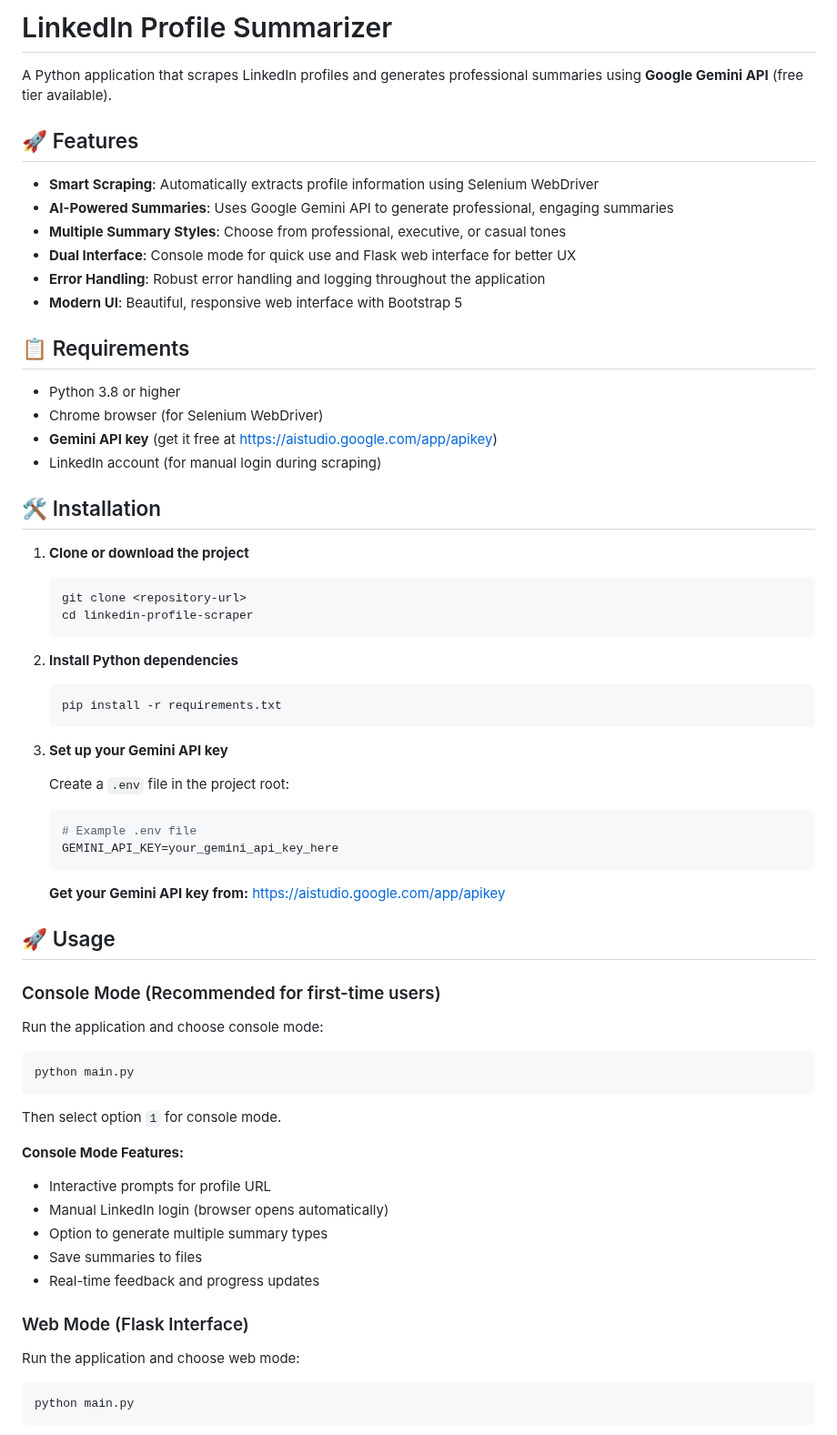
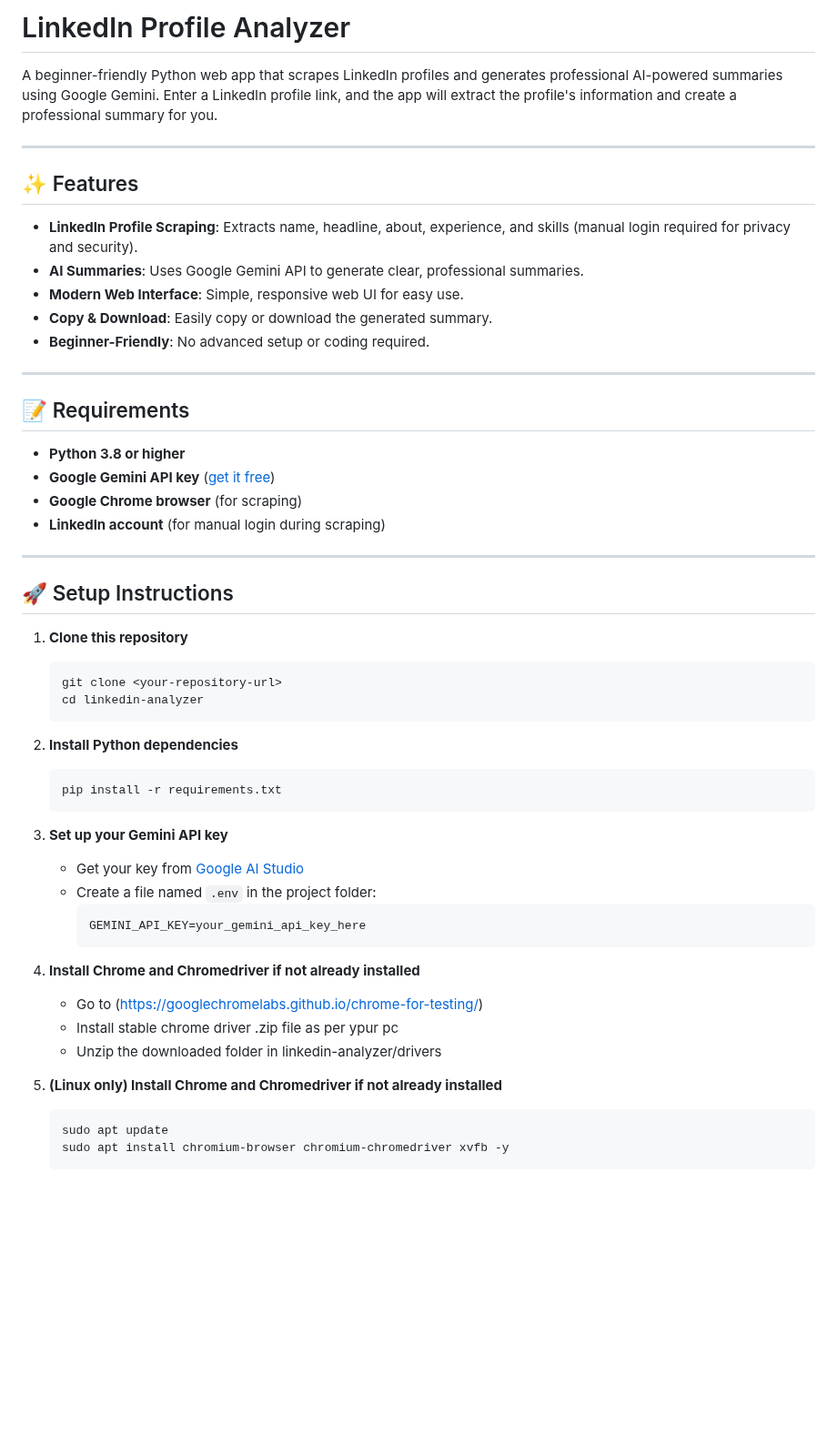
Before and after one commit to v-vekpawar/linkedin-analyzer, a Markdown page: README.md, the part around one of its changes. Shown at 91% size. Drawn GitHub-style; blank space fills up the shorter version.

````diff
--- a/README.md
+++ b/README.md
@@ -1,70 +1,52 @@
-# LinkedIn Profile Summarizer
+# LinkedIn Profile Analyzer
 
-A Python application that scrapes LinkedIn profiles and generates professional summaries using **Google Gemini API** (free tier available).
+A beginner-friendly Python web app that scrapes LinkedIn profiles and generates professional AI-powered summaries using Google Gemini. Enter a LinkedIn profile link, and the app will extract the profile's information and create a professional summary for you.
 
-## 🚀 Features
+---
 
-- **Smart Scraping**: Automatically extracts profile information using Selenium WebDriver
-- **AI-Powered Summaries**: Uses Google Gemini API to generate professional, engaging summaries
-- **Multiple Summary Styles**: Choose from professional, executive, or casual tones
-- **Dual Interface**: Console mode for quick use and Flask web interface for better UX
-- **Error Handling**: Robust error handling and logging throughout the application
-- **Modern UI**: Beautiful, responsive web interface with Bootstrap 5
+## ✨ Features
+- **LinkedIn Profile Scraping**: Extracts name, headline, about, experience, and skills (manual login required for privacy and security).
+- **AI Summaries**: Uses Google Gemini API to generate clear, professional summaries.
+- **Modern Web Interface**: Simple, responsive web UI for easy use.
+- **Copy & Download**: Easily copy or download the generated summary.
+- **Beginner-Friendly**: No advanced setup or coding required.
 
-## 📋 Requirements
+---
 
-- Python 3.8 or higher
-- Chrome browser (for Selenium WebDriver)
-- **Gemini API key** (get it free at https://aistudio.google.com/app/apikey)
-- LinkedIn account (for manual login during scraping)
+## 📝 Requirements
+- **Python 3.8 or higher**
+- **Google Gemini API key** ([get it free](https://aistudio.google.com/app/apikey))
+- **Google Chrome browser** (for scraping)
+- **LinkedIn account** (for manual login during scraping)
 
-## 🛠️ Installation
+---
 
-1. **Clone or download the project**
-   ```bash
-   git clone <repository-url>
-   cd linkedin-profile-scraper
+## 🚀 Setup Instructions
+
+1. **Clone this repository**
+   ```sh
+   git clone <your-repository-url>
+   cd linkedin-analyzer
    ```
 
 2. **Install Python dependencies**
-   ```bash
+   ```sh
    pip install -r requirements.txt
    ```
 
 3. **Set up your Gemini API key**
+   - Get your key from [Google AI Studio](https://aistudio.google.com/app/apikey)
+   - Create a file named `.env` in the project folder:
+     ```
+     GEMINI_API_KEY=your_gemini_api_key_here
+     ```
+4. **Install Chrome and Chromedriver if not already installed**
+   - Go to (https://googlechromelabs.github.io/chrome-for-testing/)
+   - Install stable chrome driver .zip file as per ypur pc
+   - Unzip the downloaded folder in linkedin-analyzer/drivers
 
-   Create a `.env` file in the project root:
-   ```bash
-   # Example .env file
-   GEMINI_API_KEY=your_gemini_api_key_here
+5. **(Linux only) Install Chrome and Chromedriver if not already installed**
+   ```sh
+   sudo apt update
+   sudo apt install chromium-browser chromium-chromedriver xvfb -y
    ```
-
-   **Get your Gemini API key from:** https://aistudio.google.com/app/apikey
-
-## 🚀 Usage
-
-### Console Mode (Recommended for first-time users)
-
-Run the application and choose console mode:
-
-```bash
-python main.py
-```
-
-Then select option `1` for console mode.
-
-**Console Mode Features:**
-- Interactive prompts for profile URL
-- Manual LinkedIn login (browser opens automatically)
-- Option to generate multiple summary types
-- Save summaries to files
-- Real-time feedback and progress updates
-
-### Web Mode (Flask Interface)
-
-Run the application and choose web mode:
-
-```bash
-python main.py
-```
-
````
Also changed, not shown: other parts of README.md (+73 -206 lines).
